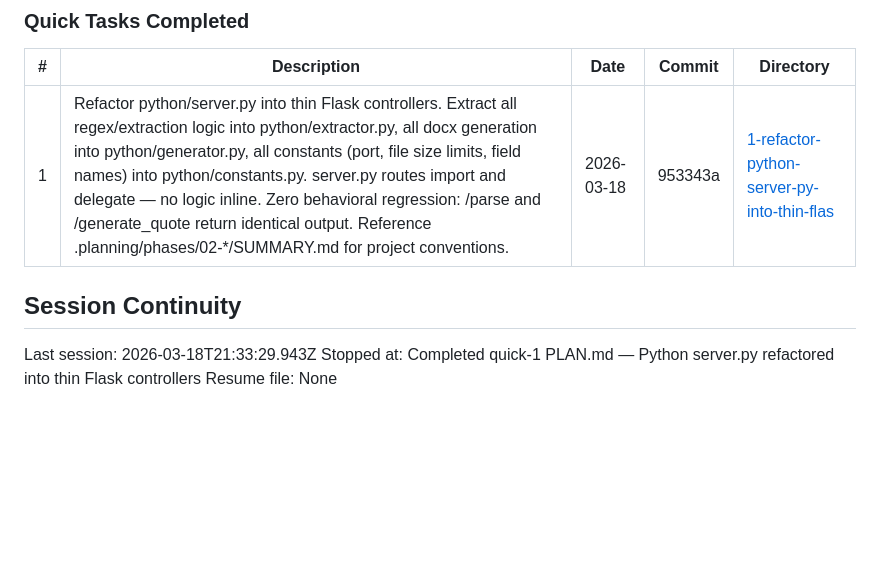
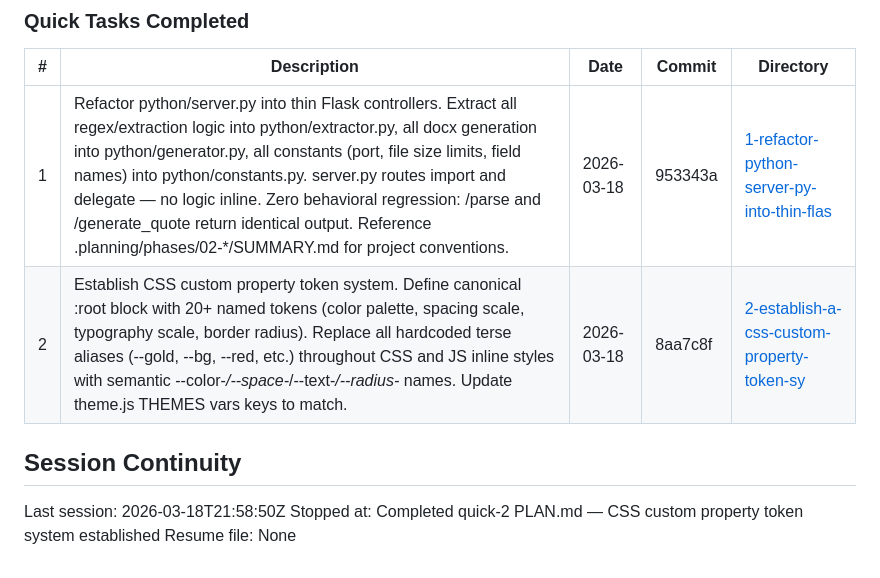
Before and after one commit to marcuslucas/solicitation-quoter, a Markdown page: .planning/STATE.md, the part around the change. Rendered like a GitHub page; blank space fills up the shorter version.

Commit message:
docs(quick-2): complete CSS token system plan — 20+ tokens, zero terse aliases
Co-Authored-By: Claude Sonnet 4.6 <noreply@anthropic.com>

```diff
--- a/.planning/STATE.md
+++ b/.planning/STATE.md
@@ -90,9 +90,10 @@ None yet.
 | # | Description | Date | Commit | Directory |
 |---|-------------|------|--------|-----------|
 | 1 | Refactor python/server.py into thin Flask controllers. Extract all regex/extraction logic into python/extractor.py, all docx generation into python/generator.py, all constants (port, file size limits, field names) into python/constants.py. server.py routes import and delegate — no logic inline. Zero behavioral regression: /parse and /generate_quote return identical output. Reference .planning/phases/02-*/SUMMARY.md for project conventions. | 2026-03-18 | 953343a | [1-refactor-python-server-py-into-thin-flas](./quick/1-refactor-python-server-py-into-thin-flas/) |
+| 2 | Establish CSS custom property token system. Define canonical :root block with 20+ named tokens (color palette, spacing scale, typography scale, border radius). Replace all hardcoded terse aliases (--gold, --bg, --red, etc.) throughout CSS and JS inline styles with semantic --color-*/--space-*/--text-*/--radius-* names. Update theme.js THEMES vars keys to match. | 2026-03-18 | 8aa7c8f | [2-establish-a-css-custom-property-token-sy](./quick/2-establish-a-css-custom-property-token-sy/) |
 
 ## Session Continuity
 
-Last session: 2026-03-18T21:33:29.943Z
-Stopped at: Completed quick-1 PLAN.md — Python server.py refactored into thin Flask controllers
+Last session: 2026-03-18T21:58:50Z
+Stopped at: Completed quick-2 PLAN.md — CSS custom property token system established
 Resume file: None
```
Also changed, not shown: 1 other file.
